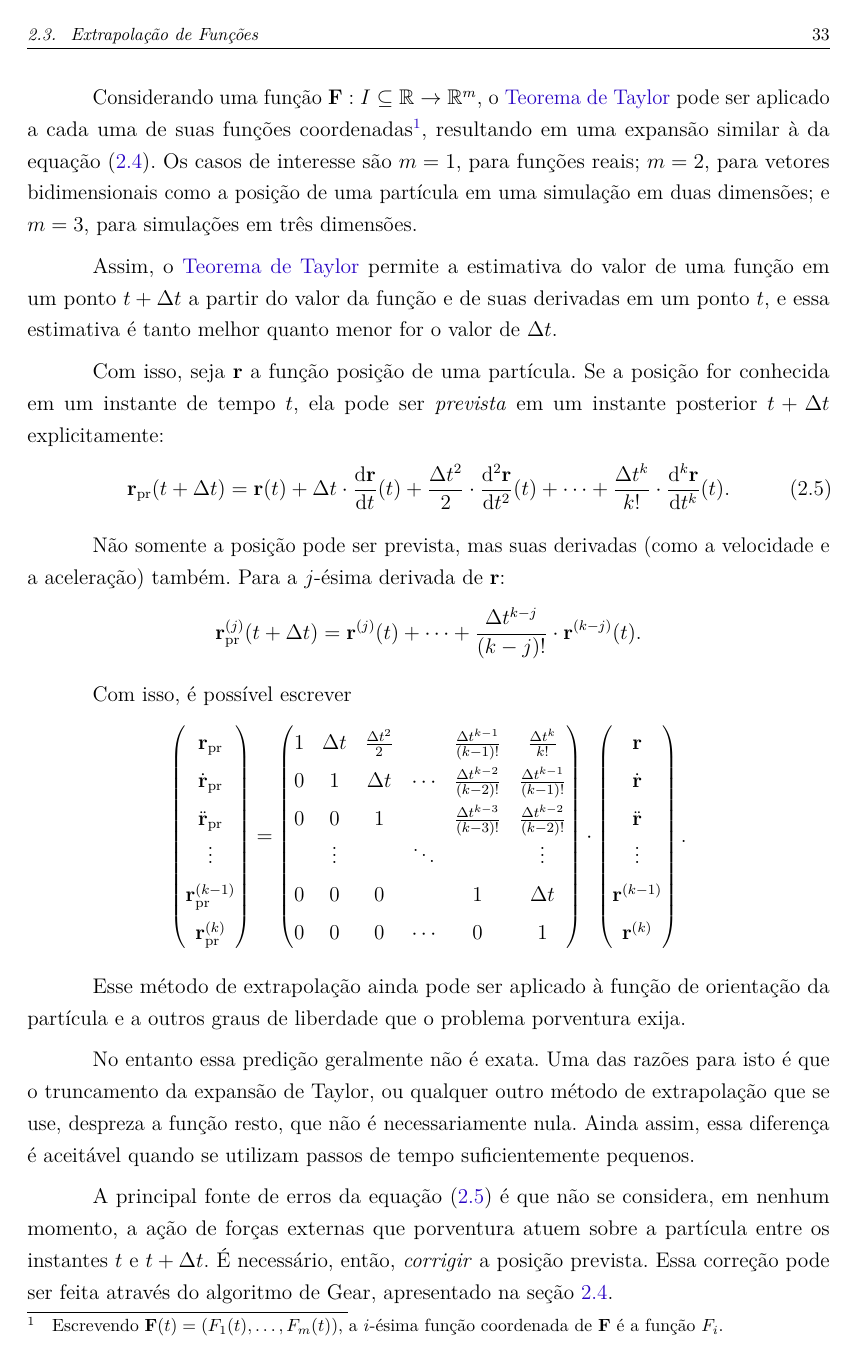
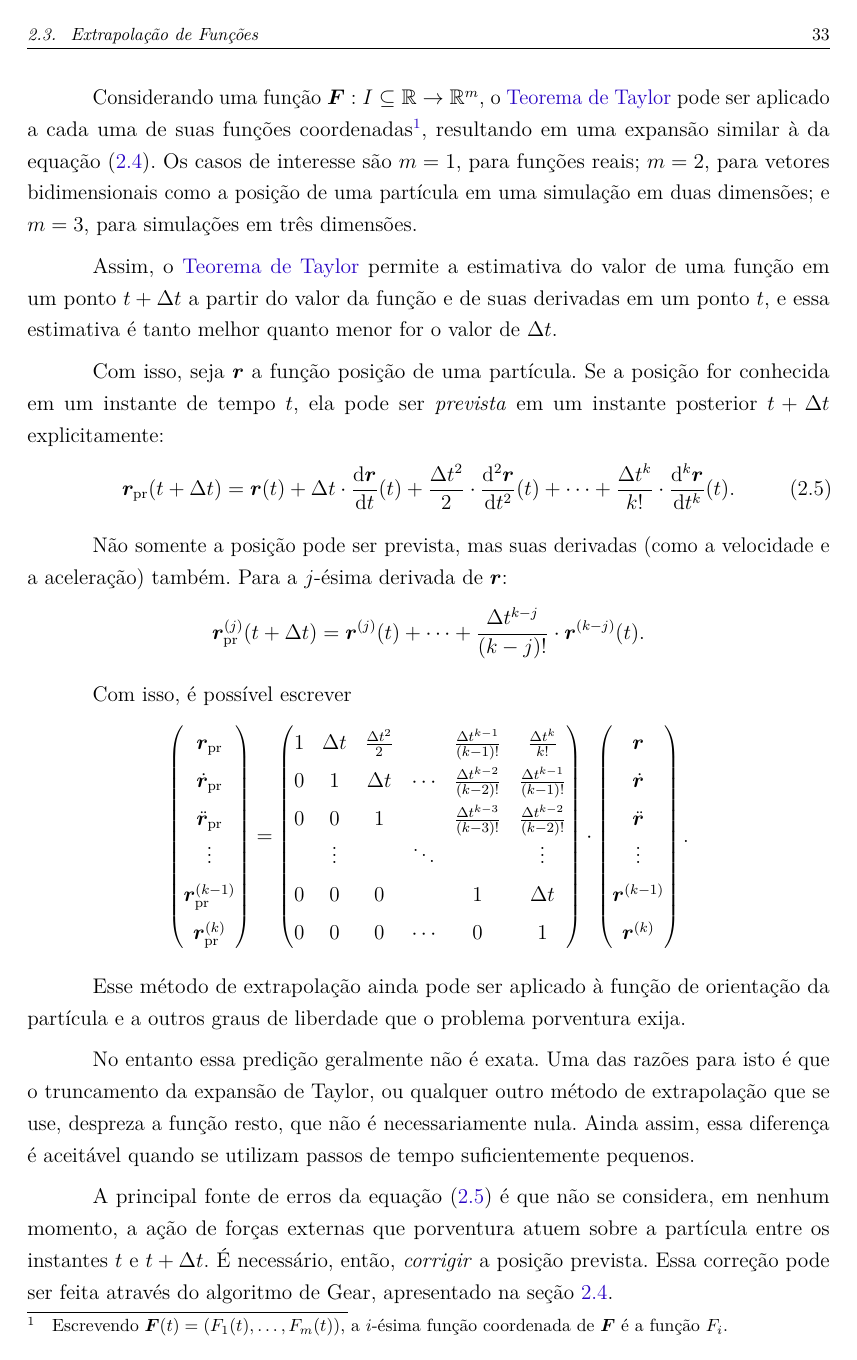
Before and after one commit to ruancomelli/Undergraduate-Thesis, a LaTeX thesis (main.tex, which reads include/notation.tex): page 35 of 50. Compiled offline with pdfLaTeX.

Commit message:
More definitions in notation.tex

```diff
--- a/include/notation.tex
+++ b/include/notation.tex
@@ -9,8 +9,11 @@
 \newcommand*{\eqdef}{\mathrel{\vcenter{\baselineskip0.5ex \lineskiplimit0pt
                      \hbox{\scriptsize.}\hbox{\scriptsize.}}}%
                      =}
+\newcommand{\approximately}{\cong}
 \renewcommand{\real}{\mathbb{R}}
-\renewcommand{\vec}[1]{\mathbf{#1}}
+\renewcommand{\vec}[1]{\bm{#1}}
+\newcommand{\mtx}[1]{#1}
+\newcommand{\quaternion}[1]{\bm{#1}}
 \newcommand{\drvec}[2]{#2^{\bqty{#1}}}
 
 % Indices
@@ -18,10 +21,20 @@
 \newcommand{\maxDerivOrder}{q}
 \newcommand{\taylorOrder}{k}
 
+% Physical quantities
 \newcommand{\position}{\vec{r}}
+\newcommand{\velocity}{\deriv{1}{\vec{r}}}
+\newcommand{\acceleration}{\deriv{2}{\vec{r}}}
 \newcommand{\mass}{m}
-\newcommand{\resultingForce}{\vec{F}_{\text{R}}}
+\newcommand{\force}{\vec{F}}
+\newcommand{\resultingForce}{\force_{\text{R}}}
 \newcommand{\linearMomentum}{\vec{p}}
+
+\newcommand{\angularVelocity}{\vec{\omega}}
+\newcommand{\momentOfInertia}{\mtx{I}}
+\newcommand{\torque}{\vec{M}}
+\newcommand{\resultingTorque}{\torque_{\text{R}}}
+\newcommand{\angularMomentum}{\vec{L}}
 
 \newcommand*{\IsInteger}[3]{%
     \IfStrEq{#1}{ }{%
```
